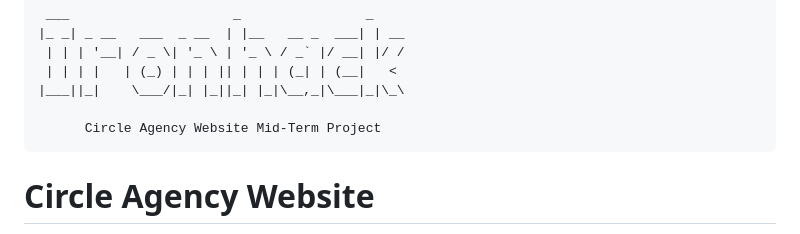
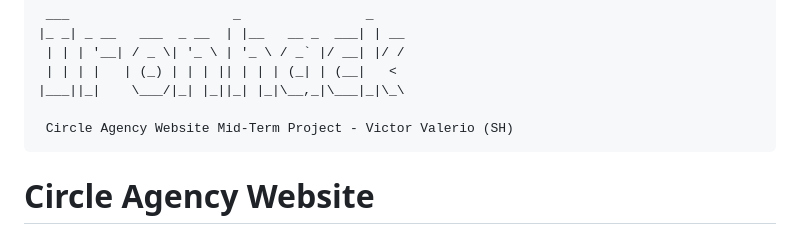
Before and after one commit to SyriusHentschel/Circle-Agency-Website, a Markdown page: README.md, the part around the change. Rendered like a GitHub page.

Commit message:
Update README.md
Minor ortography and spacing modification. added Signature

````diff
--- a/README.md
+++ b/README.md
@@ -5,7 +5,7 @@
  | | | |   | (_) | | | || | | | (_| | (__|   <
 |___||_|    \___/|_| |_||_| |_|\__,_|\___|_|\_\
 
-      Circle Agency Website Mid-Term Project
+ Circle Agency Website Mid-Term Project - Victor Valerio (SH)
 ```
 
 # Circle Agency Website
````
